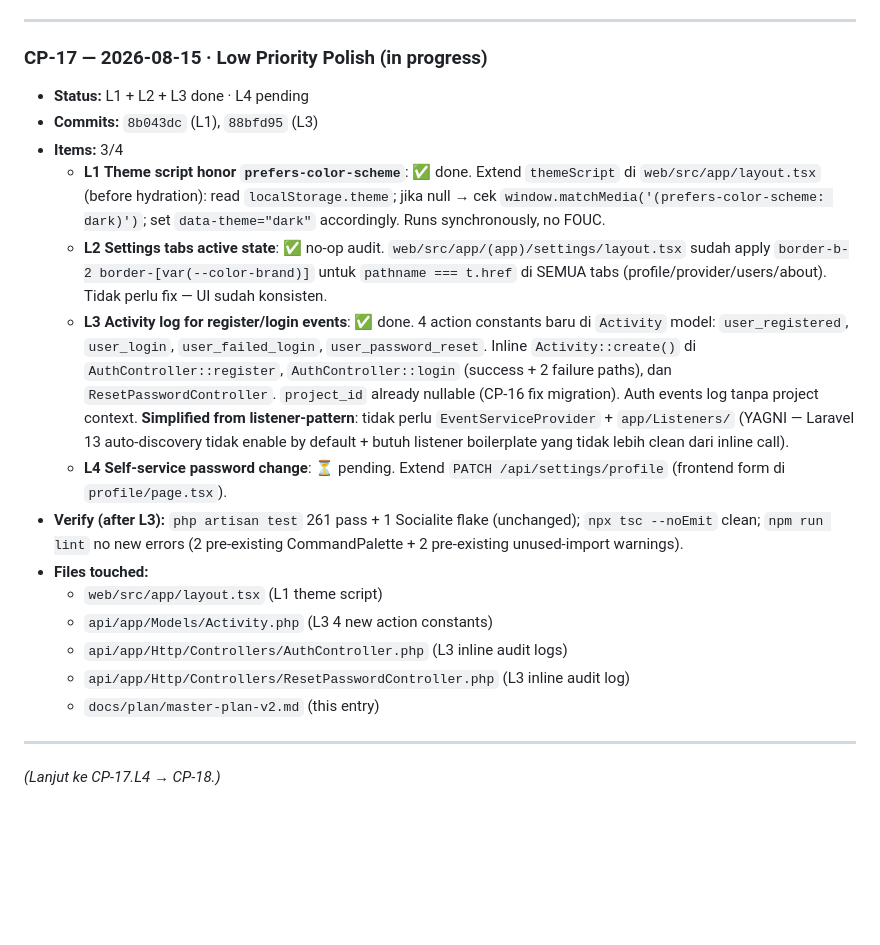
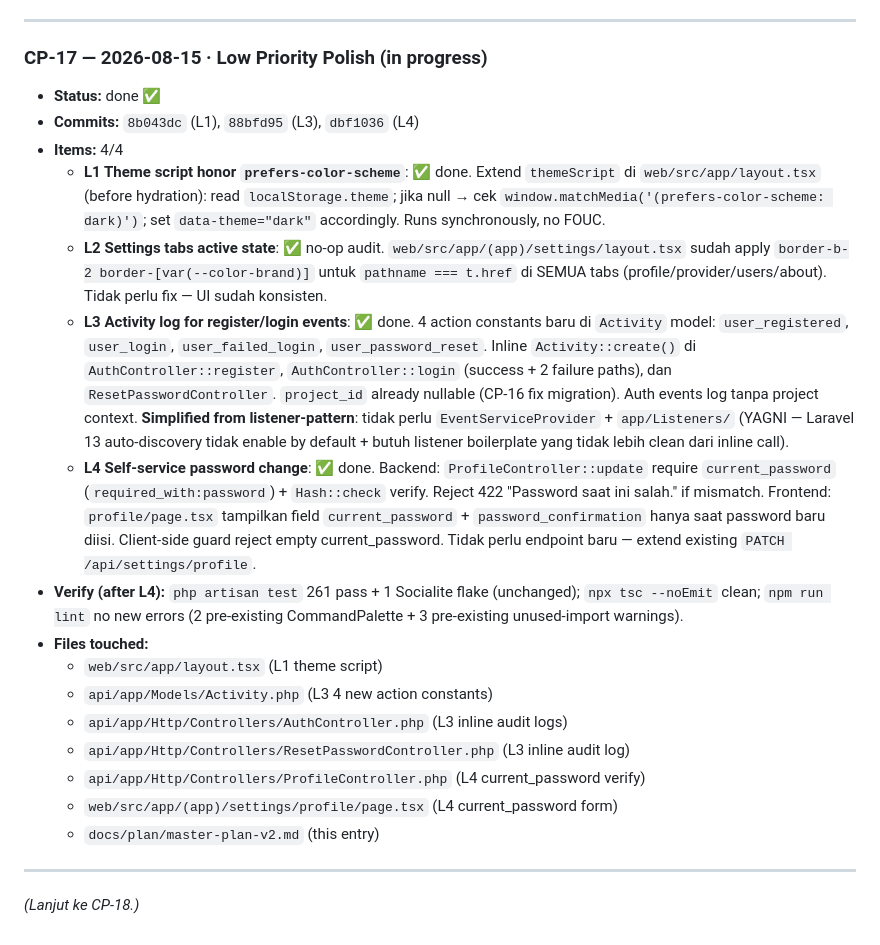
Before and after one commit to arsyiladhiim/aiplanstudio, a Markdown page: docs/plan/master-plan-v2.md, the part around the change. Drawn GitHub-style; blank space fills up the shorter version.

Commit message:
docs(plan): CP-17 complete — L4 checkpoint + 4/4 items

```diff
--- a/docs/plan/master-plan-v2.md
+++ b/docs/plan/master-plan-v2.md
@@ -232,21 +232,23 @@ _(Append entry per CP completion, urut kronologis. Format: `### CP-X — YYYY-MM
 ---
 
 ### CP-17 — 2026-08-15 · Low Priority Polish (in progress)
-- **Status:** L1 + L2 + L3 done · L4 pending
-- **Commits:** `8b043dc` (L1), `88bfd95` (L3)
-- **Items:** 3/4
+- **Status:** done ✅
+- **Commits:** `8b043dc` (L1), `88bfd95` (L3), `dbf1036` (L4)
+- **Items:** 4/4
   - **L1 Theme script honor `prefers-color-scheme`**: ✅ done. Extend `themeScript` di `web/src/app/layout.tsx` (before hydration): read `localStorage.theme`; jika null → cek `window.matchMedia('(prefers-color-scheme: dark)')`; set `data-theme="dark"` accordingly. Runs synchronously, no FOUC.
   - **L2 Settings tabs active state**: ✅ no-op audit. `web/src/app/(app)/settings/layout.tsx` sudah apply `border-b-2 border-[var(--color-brand)]` untuk `pathname === t.href` di SEMUA tabs (profile/provider/users/about). Tidak perlu fix — UI sudah konsisten.
   - **L3 Activity log for register/login events**: ✅ done. 4 action constants baru di `Activity` model: `user_registered`, `user_login`, `user_failed_login`, `user_password_reset`. Inline `Activity::create()` di `AuthController::register`, `AuthController::login` (success + 2 failure paths), dan `ResetPasswordController`. `project_id` already nullable (CP-16 fix migration). Auth events log tanpa project context. **Simplified from listener-pattern**: tidak perlu `EventServiceProvider` + `app/Listeners/` (YAGNI — Laravel 13 auto-discovery tidak enable by default + butuh listener boilerplate yang tidak lebih clean dari inline call).
-  - **L4 Self-service password change**: ⏳ pending. Extend `PATCH /api/settings/profile` (frontend form di `profile/page.tsx`).
-- **Verify (after L3):** `php artisan test` 261 pass + 1 Socialite flake (unchanged); `npx tsc --noEmit` clean; `npm run lint` no new errors (2 pre-existing CommandPalette + 2 pre-existing unused-import warnings).
+  - **L4 Self-service password change**: ✅ done. Backend: `ProfileController::update` require `current_password` (`required_with:password`) + `Hash::check` verify. Reject 422 "Password saat ini salah." if mismatch. Frontend: `profile/page.tsx` tampilkan field `current_password` + `password_confirmation` hanya saat password baru diisi. Client-side guard reject empty current_password. Tidak perlu endpoint baru — extend existing `PATCH /api/settings/profile`.
+- **Verify (after L4):** `php artisan test` 261 pass + 1 Socialite flake (unchanged); `npx tsc --noEmit` clean; `npm run lint` no new errors (2 pre-existing CommandPalette + 3 pre-existing unused-import warnings).
 - **Files touched:**
   - `web/src/app/layout.tsx` (L1 theme script)
   - `api/app/Models/Activity.php` (L3 4 new action constants)
   - `api/app/Http/Controllers/AuthController.php` (L3 inline audit logs)
   - `api/app/Http/Controllers/ResetPasswordController.php` (L3 inline audit log)
+  - `api/app/Http/Controllers/ProfileController.php` (L4 current_password verify)
+  - `web/src/app/(app)/settings/profile/page.tsx` (L4 current_password form)
   - `docs/plan/master-plan-v2.md` (this entry)
 
 ---
 
-_(Lanjut ke CP-17.L4 → CP-18.)_
+_(Lanjut ke CP-18.)_
```
